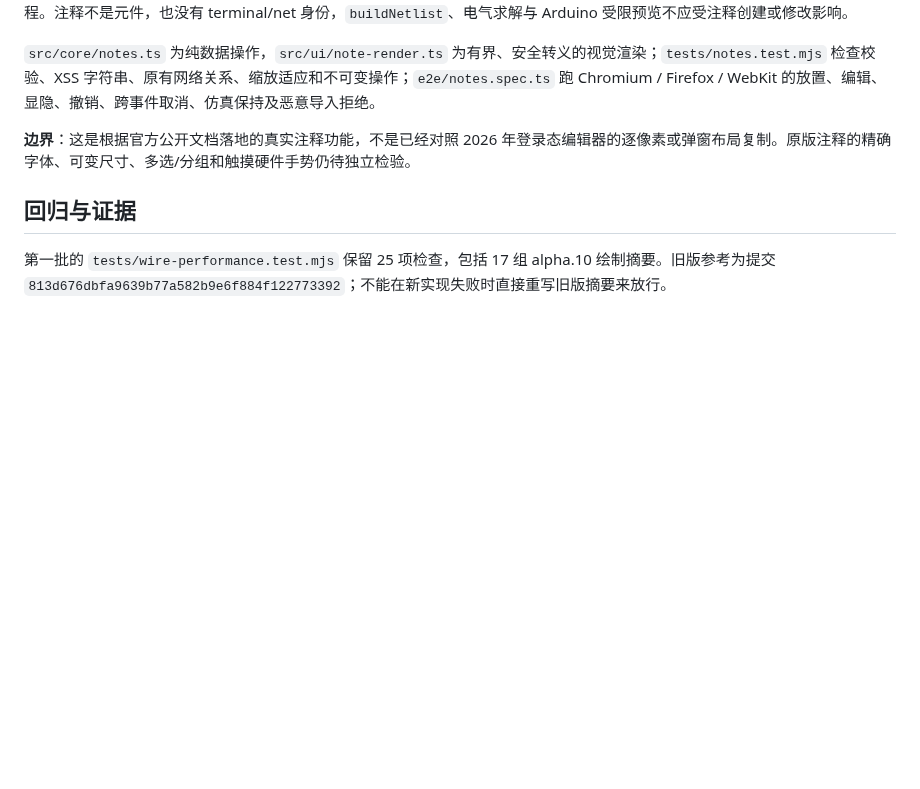
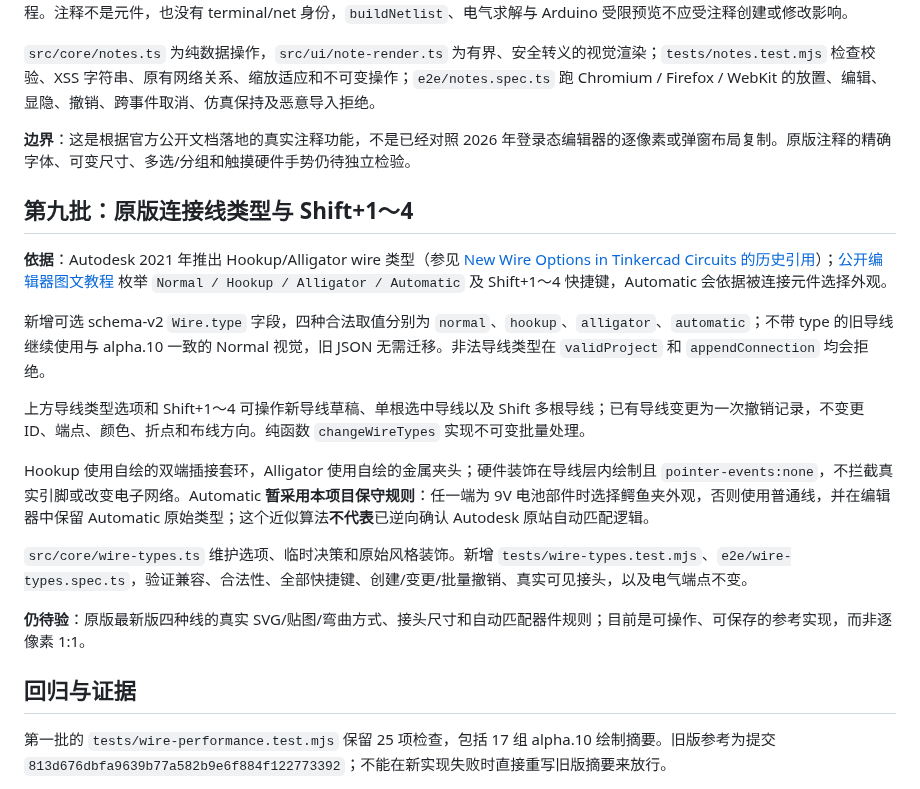
Before and after one commit to rushairer/Circuits, a Markdown page: docs/ALPHA11.md, the part around the change. Drawn GitHub-style; blank space fills up the shorter version.

Commit message:
docs(editor): implement four wire hardware modes without false electrical/autodesk parity

```diff
--- a/docs/ALPHA11.md
+++ b/docs/ALPHA11.md
@@ -99,6 +99,20 @@ Autodesk 官方指南确认导线支持 0–9 数字快捷键。独立的历史
 
 **边界**：这是根据官方公开文档落地的真实注释功能，不是已经对照 2026 年登录态编辑器的逐像素或弹窗布局复制。原版注释的精确字体、可变尺寸、多选/分组和触摸硬件手势仍待独立检验。
 
+## 第九批：原版连接线类型与 Shift+1～4
+
+**依据**：Autodesk 2021 年推出 Hookup/Alligator wire 类型（参见 [New Wire Options in Tinkercad Circuits 的历史引用](https://www.scoop.it/topic/tecno4/?tag=Tinkercad+Circuits)）；[公开编辑器图文教程](https://lonelyengineer.tistory.com/2086) 枚举 `Normal / Hookup / Alligator / Automatic` 及 Shift+1～4 快捷键，Automatic 会依据被连接元件选择外观。
+
+新增可选 schema-v2 `Wire.type` 字段，四种合法取值分别为 `normal`、`hookup`、`alligator`、`automatic`；不带 type 的旧导线继续使用与 alpha.10 一致的 Normal 视觉，旧 JSON 无需迁移。非法导线类型在 `validProject` 和 `appendConnection` 均会拒绝。
+
+上方导线类型选项和 Shift+1～4 可操作新导线草稿、单根选中导线以及 Shift 多根导线；已有导线变更为一次撤销记录，不变更 ID、端点、颜色、折点和布线方向。纯函数 `changeWireTypes` 实现不可变批量处理。
+
+Hookup 使用自绘的双端插接套环，Alligator 使用自绘的金属夹头；硬件装饰在导线层内绘制且 `pointer-events:none`，不拦截真实引脚或改变电子网络。Automatic **暂采用本项目保守规则**：任一端为 9V 电池部件时选择鳄鱼夹外观，否则使用普通线，并在编辑器中保留 Automatic 原始类型；这个近似算法**不代表**已逆向确认 Autodesk 原站自动匹配逻辑。
+
+`src/core/wire-types.ts` 维护选项、临时决策和原始风格装饰。新增 `tests/wire-types.test.mjs`、`e2e/wire-types.spec.ts`，验证兼容、合法性、全部快捷键、创建/变更/批量撤销、真实可见接头，以及电气端点不变。
+
+**仍待验**：原版最新版四种线的真实 SVG/贴图/弯曲方式、接头尺寸和自动匹配器件规则；目前是可操作、可保存的参考实现，而非逐像素 1:1。
+
 ## 回归与证据
 
 第一批的 `tests/wire-performance.test.mjs` 保留 25 项检查，包括 17 组 alpha.10 绘制摘要。旧版参考为提交 `813d676dbfa9639b77a582b9e6f884f122773392`；不能在新实现失败时直接重写旧版摘要来放行。
```
